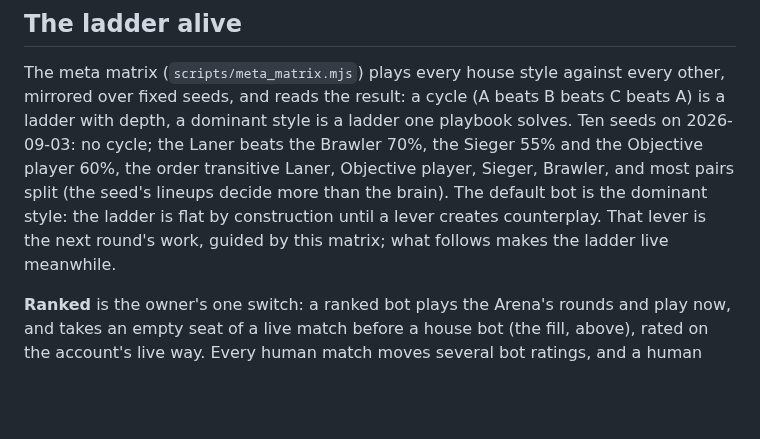
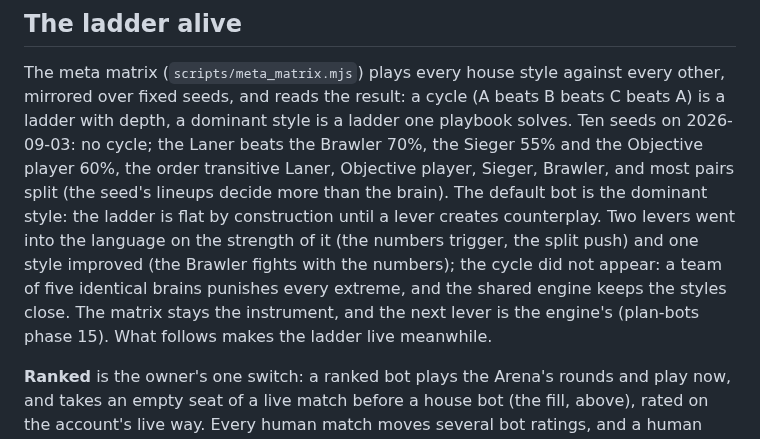
Before and after one commit to killian01/claude-of-legends, a Markdown page: docs/design/bots.md, the part around the change. GitHub-like rendering; blank space fills up the shorter version.

```diff
--- a/docs/design/bots.md
+++ b/docs/design/bots.md
@@ -322,9 +322,12 @@ ladder with depth, a dominant style is a ladder one playbook solves. Ten seeds o
 2026-09-03: no cycle; the Laner beats the Brawler 70%, the Sieger 55% and the Objective
 player 60%, the order transitive Laner, Objective player, Sieger, Brawler, and most pairs
 split (the seed's lineups decide more than the brain). The default bot is the dominant
-style: the ladder is flat by construction until a lever creates counterplay. That lever
-is the next round's work, guided by this matrix; what follows makes the ladder live
-meanwhile.
+style: the ladder is flat by construction until a lever creates counterplay. Two levers went
+into the language on the strength of it (the numbers trigger, the split push) and one
+style improved (the Brawler fights with the numbers); the cycle did not appear: a team of
+five identical brains punishes every extreme, and the shared engine keeps the styles
+close. The matrix stays the instrument, and the next lever is the engine's (plan-bots
+phase 15). What follows makes the ladder live meanwhile.
 
 **Ranked** is the owner's one switch: a ranked bot plays the Arena's rounds and play now,
 and takes an empty seat of a live match before a house bot (the fill, above), rated on the
```
Also changed, not shown: docs/plan-bots.md (+23 -0 lines), docs/screenshots/academy-kit.png (added), docs/screenshots/academy-record.png (added), docs/screenshots/bot-page.png (added), docs/screenshots/replay-bar.png (added).
